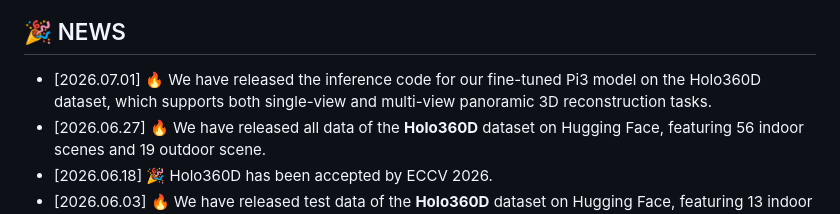
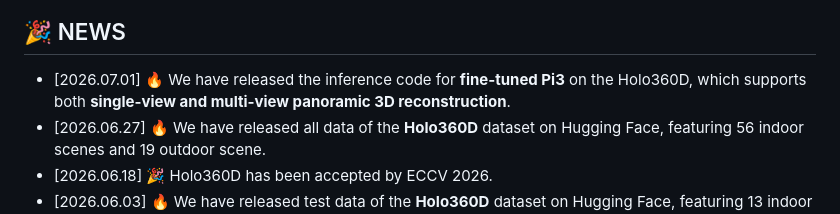
Before and after one commit to Jou719/Holo360D, a Markdown page: README.md, the part around the change. Drawn GitHub-style.

```diff
--- a/README.md
+++ b/README.md
@@ -12,7 +12,7 @@
 </div>
 
 ## 🎉 NEWS
-- [2026.07.01] 🔥 We have released the inference code for our fine-tuned Pi3 model on the Holo360D dataset, which supports both single-view and multi-view panoramic 3D reconstruction tasks.
+- [2026.07.01] 🔥 We have released the inference code for **fine-tuned Pi3** on the Holo360D, which supports both **single-view and multi-view panoramic 3D reconstruction**.
 - [2026.06.27] 🔥 We have released all data of the **Holo360D** dataset on Hugging Face, featuring 56 indoor scenes and 19 outdoor scene.
 - [2026.06.18] 🎉 Holo360D has been accepted by ECCV 2026.
 - [2026.06.03] 🔥 We have released test data of the **Holo360D** dataset on Hugging Face, featuring 13 indoor scenes and 4 outdoor scene.
```
